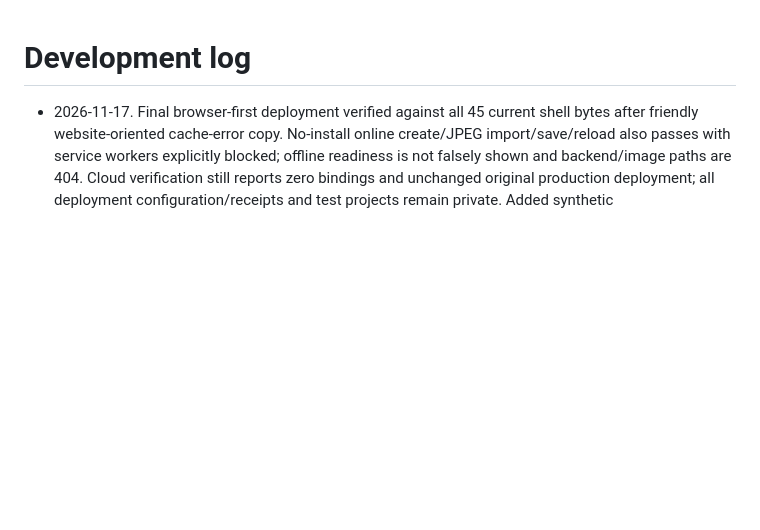
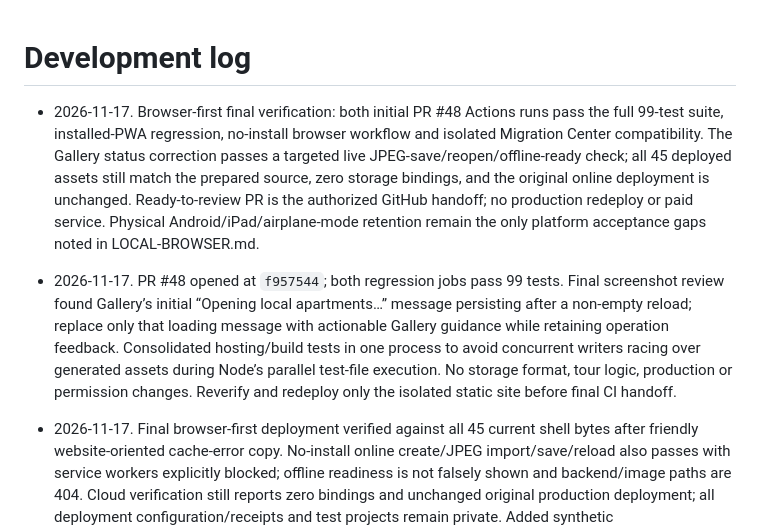
Before and after one commit to khisanthax/Supported-Housing-Virtual-Tours, a Markdown page: LOGBOOK.md, the part around the change. GitHub-like rendering; blank space fills up the shorter version.

Commit message:
Finish Gallery loading feedback and serialize static-build acceptance

```diff
--- a/LOGBOOK.md
+++ b/LOGBOOK.md
@@ -1,4 +1,8 @@
 # Development log
+
+- 2026-11-17. Browser-first final verification: both initial PR #48 Actions runs pass the full 99-test suite, installed-PWA regression, no-install browser workflow and isolated Migration Center compatibility. The Gallery status correction passes a targeted live JPEG-save/reopen/offline-ready check; all 45 deployed assets still match the prepared source, zero storage bindings, and the original online deployment is unchanged. Ready-to-review PR is the authorized GitHub handoff; no production redeploy or paid service. Physical Android/iPad/airplane-mode retention remain the only platform acceptance gaps noted in LOCAL-BROWSER.md.
+
+- 2026-11-17. PR #48 opened at `f957544`; both regression jobs pass 99 tests. Final screenshot review found Gallery’s initial “Opening local apartments…” message persisting after a non-empty reload; replace only that loading message with actionable Gallery guidance while retaining operation feedback. Consolidated hosting/build tests in one process to avoid concurrent writers racing over generated assets during Node’s parallel test-file execution. No storage format, tour logic, production or permission changes. Reverify and redeploy only the isolated static site before final CI handoff.
 
 - 2026-11-17. Final browser-first deployment verified against all 45 current shell bytes after friendly website-oriented cache-error copy. No-install online create/JPEG import/save/reload also passes with service workers explicitly blocked; offline readiness is not falsely shown and backend/image paths are 404. Cloud verification still reports zero bindings and unchanged original production deployment; all deployment configuration/receipts and test projects remain private. Added synthetic Gallery/upload/doorway/offline screenshots, LOCAL-BROWSER.md, updated Local Only handoff and no-install CI path. Full regressions pass 99/99. Prepare the feature PR and run Actions; leave production untouched.
 
```
Also changed, not shown: docs/browser-first/gallery.png, 3 other files.
